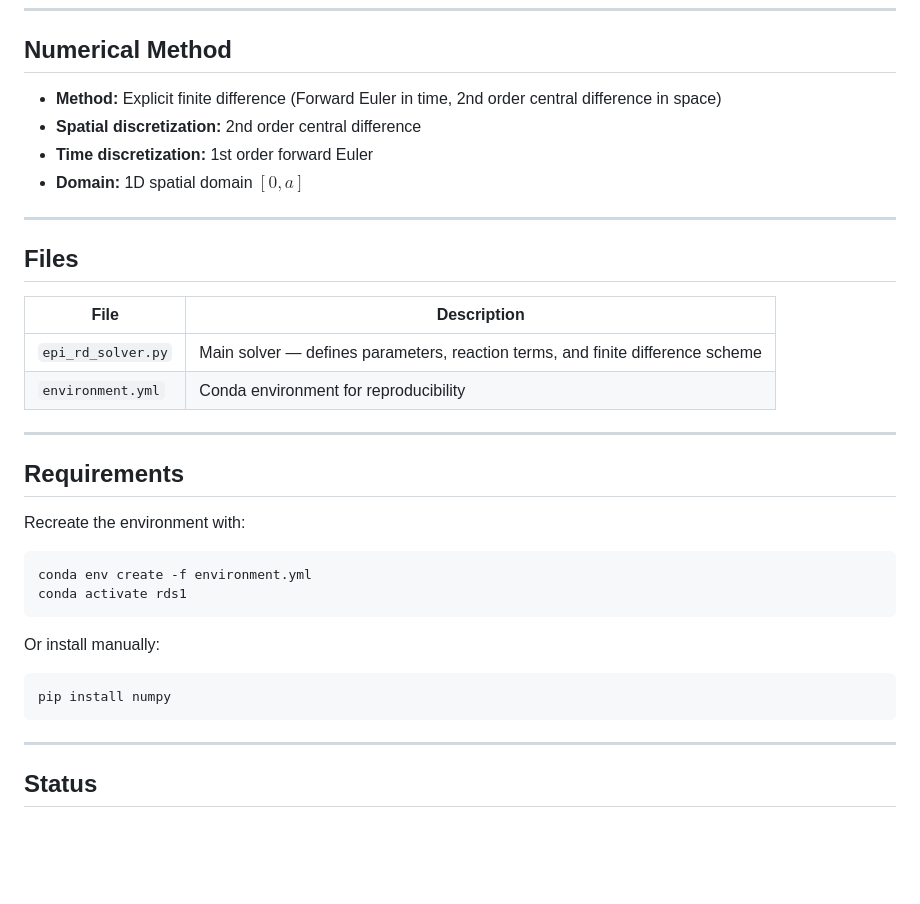
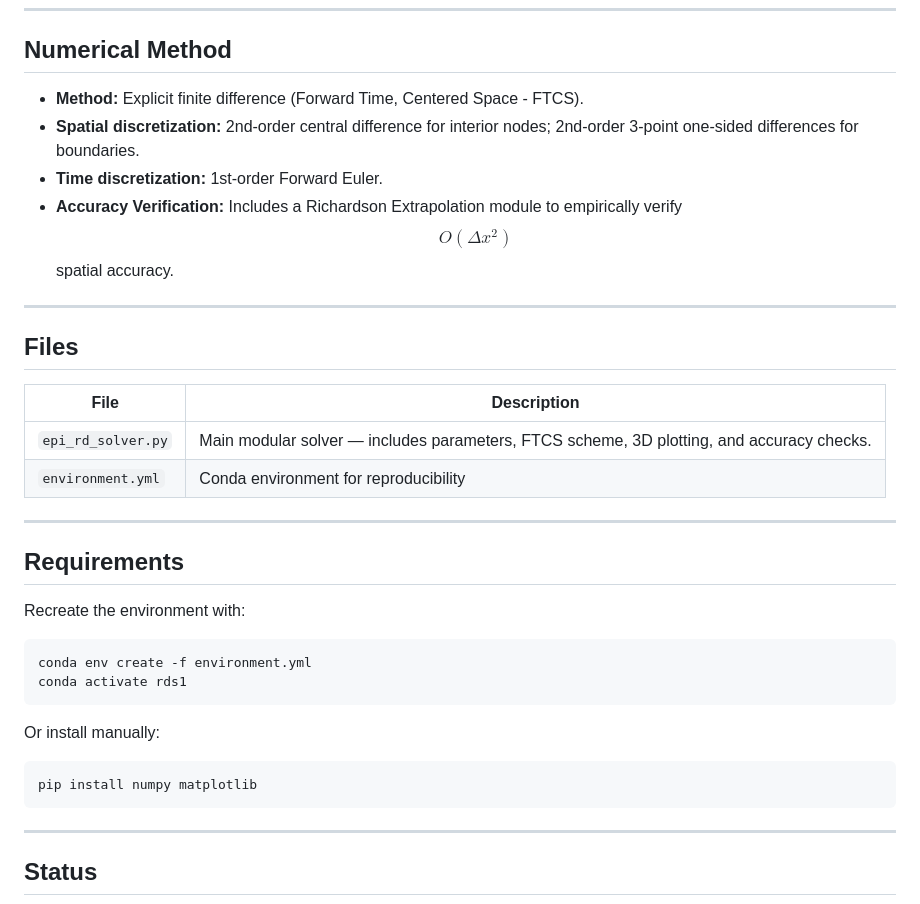
Before and after one commit to ethanreyes78/phd-rd-solver, a Markdown page: README.md, the part around one of its changes. GitHub-like rendering; blank space fills up the shorter version.

````diff
--- a/README.md
+++ b/README.md
@@ -68,10 +74,10 @@ for $0 < x < a$ and $t > 0$.
 
 ## Numerical Method
 
-- **Method:** Explicit finite difference (Forward Euler in time, 2nd order central difference in space)
-- **Spatial discretization:** 2nd order central difference
-- **Time discretization:** 1st order forward Euler
-- **Domain:** 1D spatial domain $[0, a]$
+- **Method:** Explicit finite difference (Forward Time, Centered Space - FTCS).
+- **Spatial discretization:** 2nd-order central difference for interior nodes; 2nd-order 3-point one-sided differences for boundaries.
+- **Time discretization:** 1st-order Forward Euler.
+- **Accuracy Verification:** Includes a Richardson Extrapolation module to empirically verify $$ O(\Delta x^2) $$ spatial accuracy.
 
 ---
 
@@ -79,7 +85,7 @@ for $0 < x < a$ and $t > 0$.
 
 | File | Description |
 |---|---|
-| `epi_rd_solver.py` | Main solver — defines parameters, reaction terms, and finite difference scheme |
+| `epi_rd_solver.py` | Main modular solver — includes parameters, FTCS scheme, 3D plotting, and accuracy checks. |
 | `environment.yml` | Conda environment for reproducibility |
 
 ---
@@ -96,7 +102,7 @@ conda activate rds1
 Or install manually:
 
 ```bash
-pip install numpy
+pip install numpy matplotlib
 ```
 
 ---
````
Also changed, not shown: other parts of README.md (+29 -23 lines).
